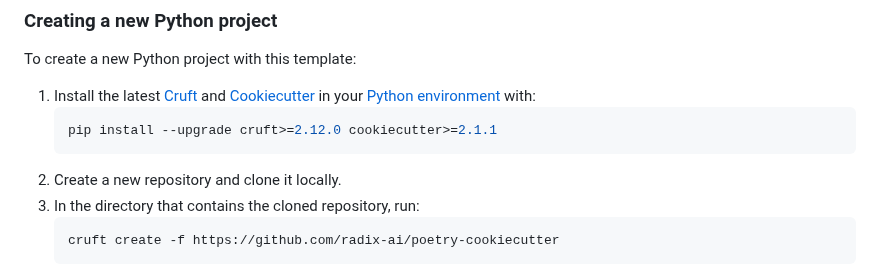
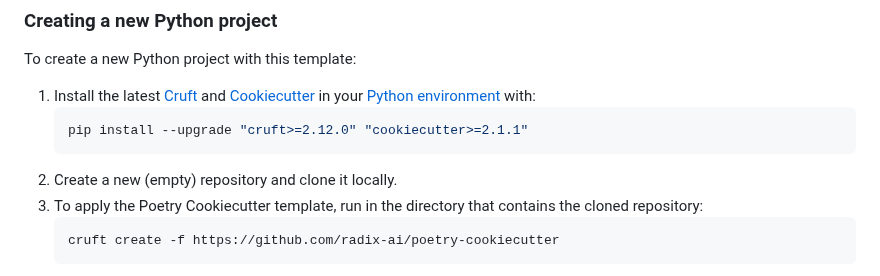
Before and after one commit to superlinear-ai/poetry-cookiecutter, a Markdown page: README.md, the part around the change. Drawn GitHub-style.

````diff
--- a/README.md
+++ b/README.md
@@ -35,10 +35,10 @@ To create a new Python project with this template:
 
 1. Install the latest [Cruft](https://github.com/cruft/cruft) and [Cookiecutter](https://github.com/cookiecutter/cookiecutter) in your [Python environment](https://github.com/pyenv/pyenv-virtualenv) with:
    ```sh
-   pip install --upgrade cruft>=2.12.0 cookiecutter>=2.1.1
+   pip install --upgrade "cruft>=2.12.0" "cookiecutter>=2.1.1"
    ```
-2. Create a new repository and clone it locally.
-3. In the directory that contains the cloned repository, run:
+2. Create a new (empty) repository and clone it locally.
+3. To apply the Poetry Cookiecutter template, run in the directory that contains the cloned repository:
    ```sh
    cruft create -f https://github.com/radix-ai/poetry-cookiecutter
    ```
````
